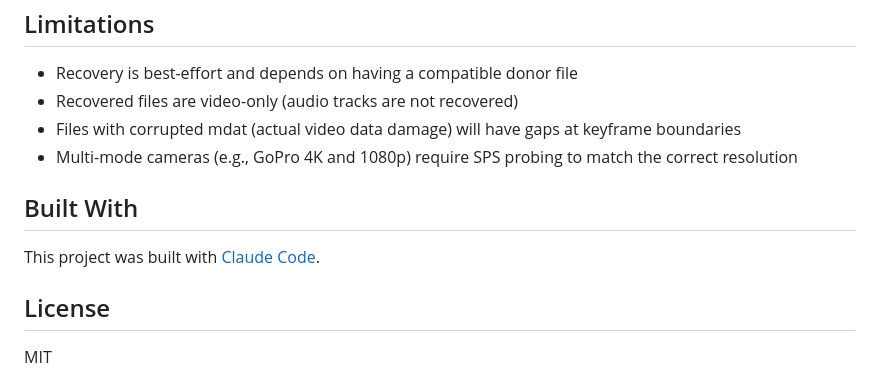
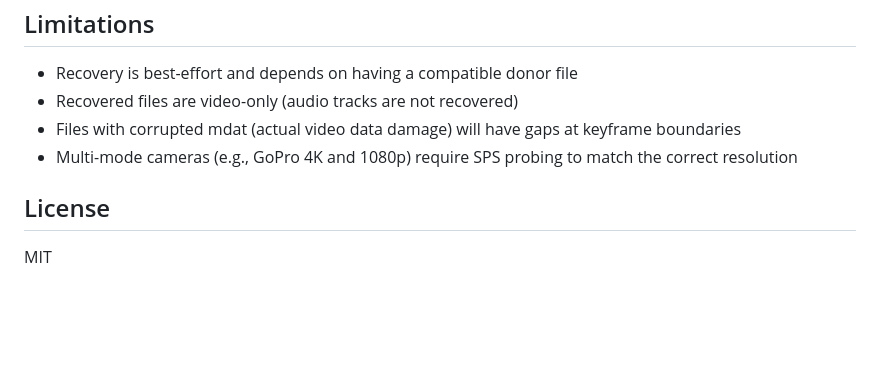
Before and after one commit to hothsys/frayme, a Markdown page: README.md, the part around the change. GitHub-like rendering; blank space fills up the shorter version.

Commit message:
Remove 'Built With' section from README
Removed 'Built With' section mentioning Claude Code.

```diff
--- a/README.md
+++ b/README.md
@@ -149,10 +149,6 @@ The web header picks up the new `logo.svg` immediately; the icons only change af
 - Files with corrupted mdat (actual video data damage) will have gaps at keyframe boundaries
 - Multi-mode cameras (e.g., GoPro 4K and 1080p) require SPS probing to match the correct resolution
 
-## Built With
-
-This project was built with [Claude Code](https://claude.ai/code).
-
 ## License
 
 MIT
```
